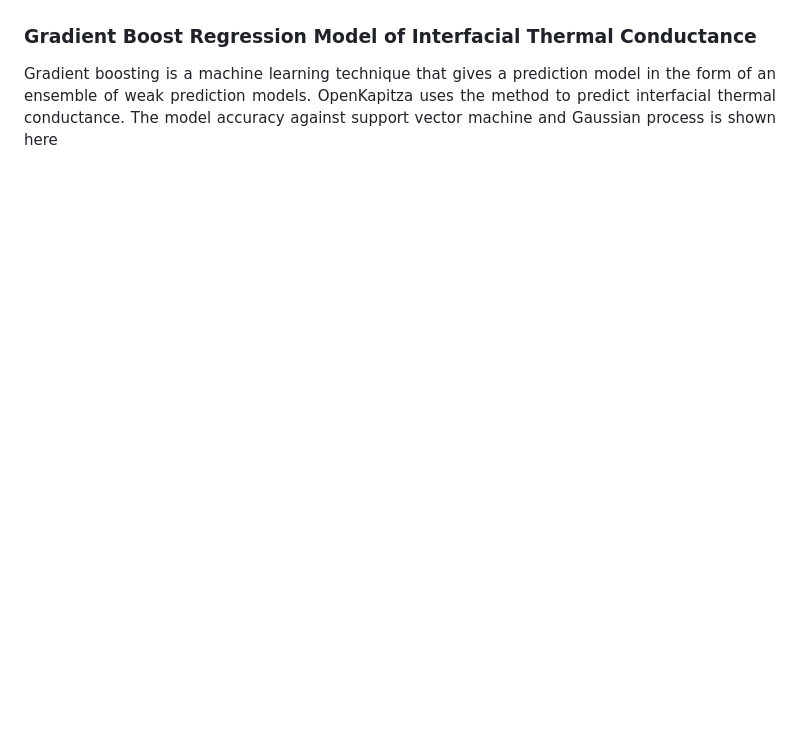
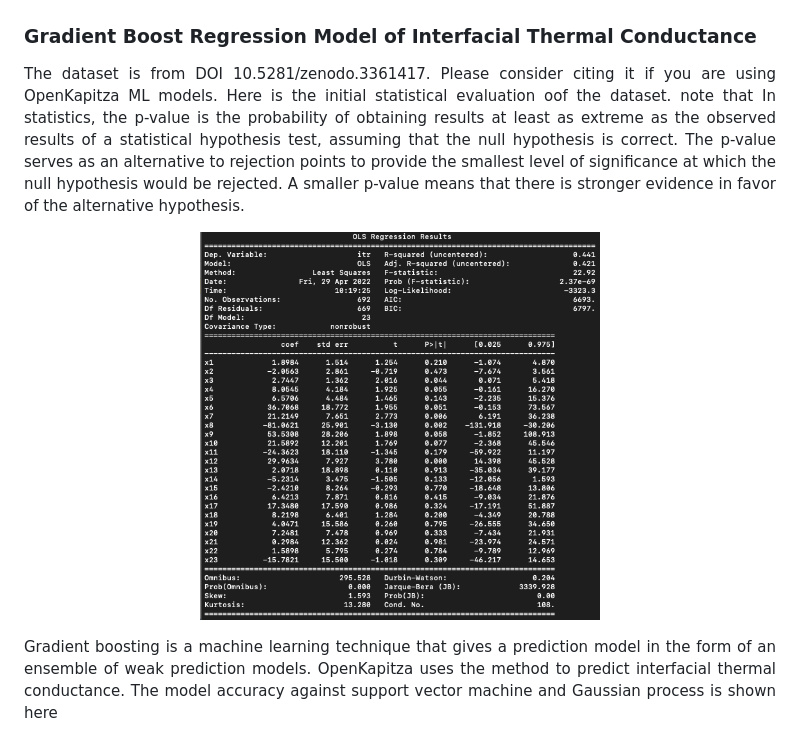
Before and after one commit to ariahosseini/OpenKapitza, a Markdown page: README.md, the part around the change. Drawn GitHub-style; pictures changed too: figs/ols_reg.png (added); blank space fills up the shorter version.

```diff
--- a/README.md
+++ b/README.md
@@ -51,10 +51,21 @@ directional dependence.
 
 ### Gradient Boost Regression Model of Interfacial Thermal Conductance
 
+The dataset is from DOI 10.5281/zenodo.3361417. Please consider citing it if you are using OpenKapitza ML models. Here is
+the initial statistical evaluation oof the dataset. note that In statistics, the p-value is the probability of obtaining
+results at least as extreme as the observed results of a statistical hypothesis test, assuming that the null hypothesis
+is correct. The p-value serves as an alternative to rejection points to provide the smallest level of significance at which
+the null hypothesis would be rejected. A smaller p-value means that there is stronger evidence in favor of the alternative
+hypothesis.
+
+<p align="center">
+<img src="figs/ols_reg.png" width="400px">
+</p>
 
 Gradient boosting is a machine learning technique that gives a prediction model in the form of an ensemble of weak
 prediction models. OpenKapitza uses the method to predict interfacial thermal conductance. The model accuracy against
 support vector machine and Gaussian process is shown here
+
 
 <p align="center">
 <img src="figs/ensemble.png" width="500px">
```
Also changed, not shown: 5 other files.
